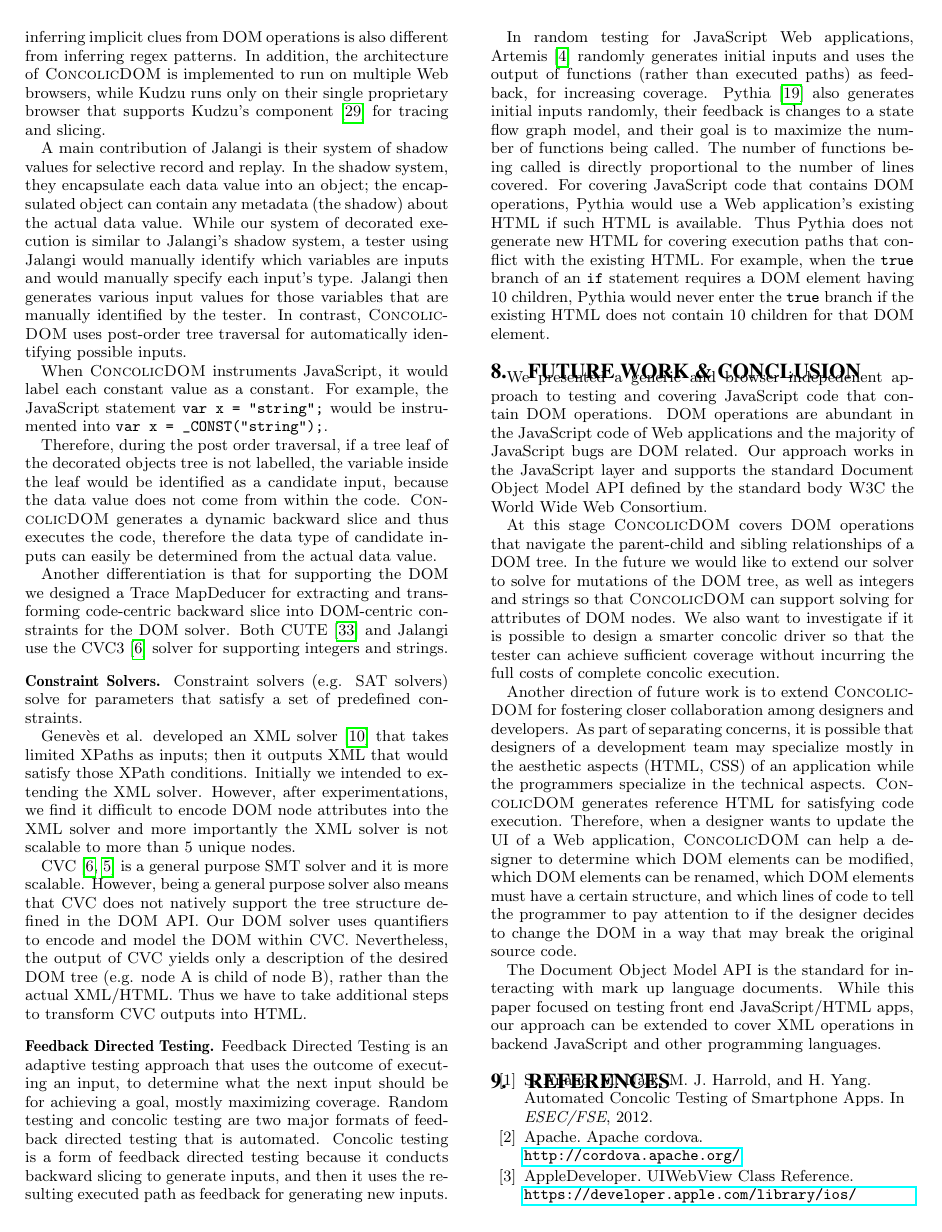
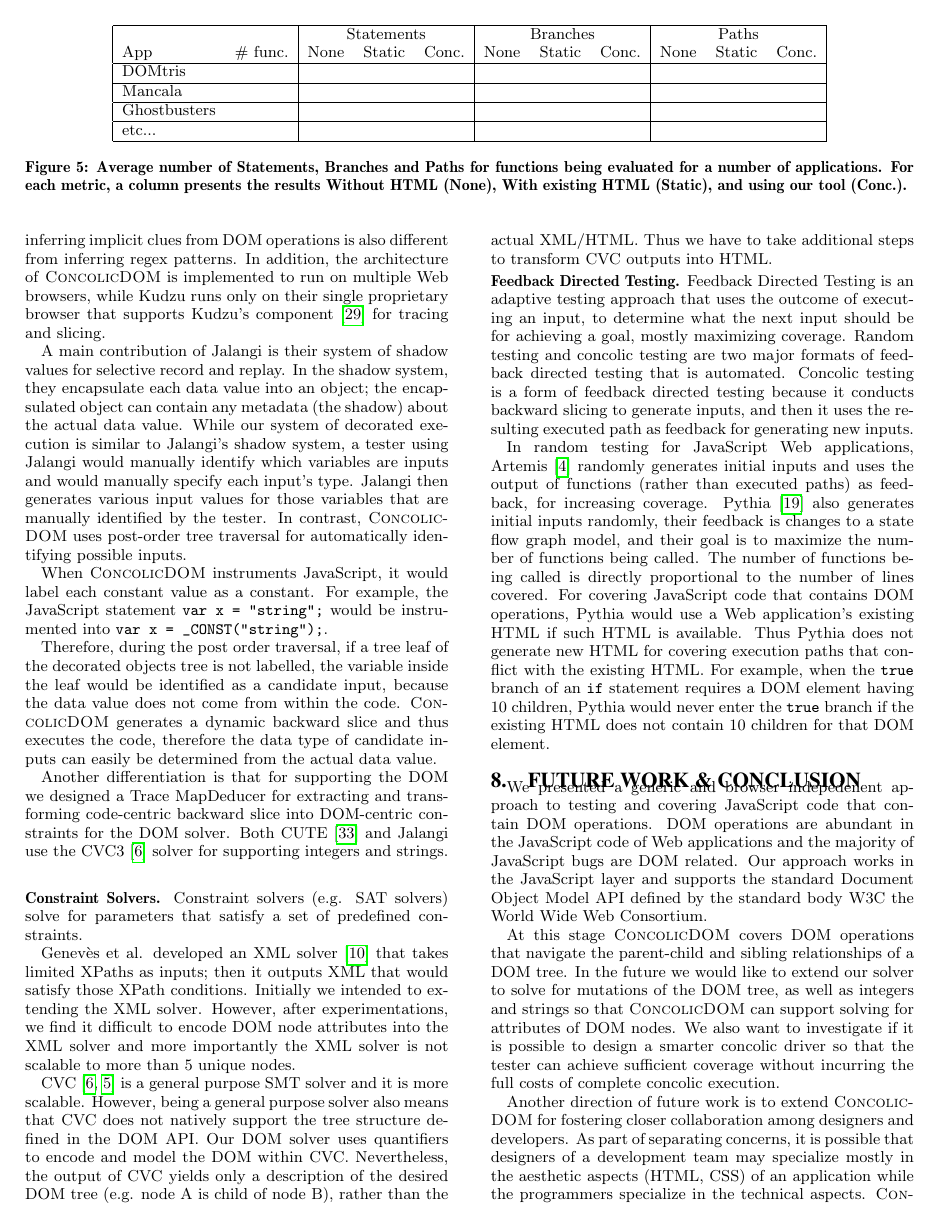
Before and after one commit to jamestklo/ConcolicJS, a LaTeX paper (docs/paper/paper.tex, which reads docs/paper/evaluation.tex): page 10 of 11. Compiled offline with pdfLaTeX.

Commit message:
Added table for results of other applications

```diff
--- a/docs/paper/evaluation.tex
+++ b/docs/paper/evaluation.tex
@@ -122,6 +122,22 @@ Thus having a prioritized concolic engine would give the tester greater control
 
 \subsection{Other Applications}
 
+\begin{figure*}[t]
+\centerline{
+\begin{tabular}{|*2l|*3c|*3c|*3c|}
+\hline
+& & \multicolumn{3}{|c|}{Statements} & \multicolumn{3}{|c|}{Branches} & \multicolumn{3}{|c|}{Paths}\\
+App & \# func. & None & Static & Conc. & None & Static & Conc. & None & Static & Conc. \\ \hline
+DOMtris &  &  &  & & & & & & &\\ \hline
+Mancala &  &  &  & & & & & & &  \\ \hline
+Ghostbusters &  &  &  & & & & & & &  \\ \hline
+etc... &  &  &  & & & & & & & \\ \hline
+\end{tabular}
+}
+\caption{Average number of Statements, Branches and Paths for functions being evaluated for a number of applications. For each metric, a column presents the results Without HTML (None), With existing HTML (Static), and using our tool (Conc.).}
+\label{paths}
+\end{figure*}
+
 % yahoo
 % Tinysort
 %  http://tinysort.sjeiti.com/
```
